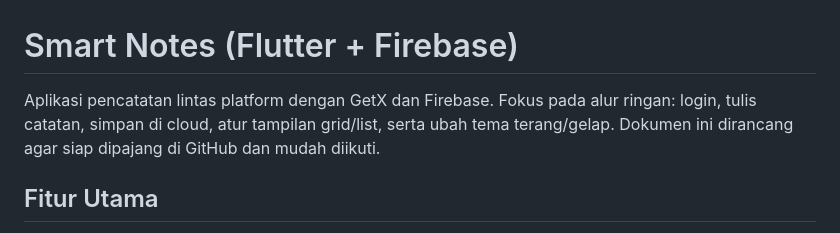
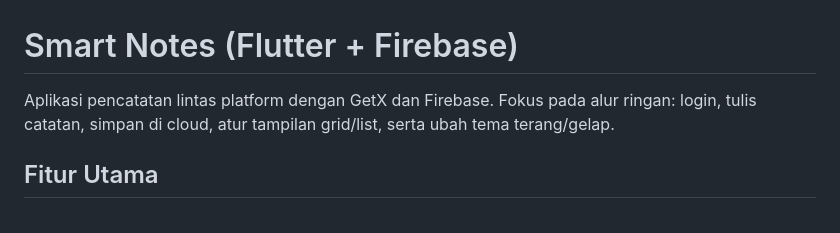
Before and after one commit to AnyX0/smart.notes.project, a Markdown page: README.md, the part around the change. Rendered like a GitHub page.

```diff
--- a/README.md
+++ b/README.md
@@ -1,6 +1,6 @@
 # Smart Notes (Flutter + Firebase)
 
-Aplikasi pencatatan lintas platform dengan GetX dan Firebase. Fokus pada alur ringan: login, tulis catatan, simpan di cloud, atur tampilan grid/list, serta ubah tema terang/gelap. Dokumen ini dirancang agar siap dipajang di GitHub dan mudah diikuti.
+Aplikasi pencatatan lintas platform dengan GetX dan Firebase. Fokus pada alur ringan: login, tulis catatan, simpan di cloud, atur tampilan grid/list, serta ubah tema terang/gelap.
 
 ## Fitur Utama
 - Autentikasi email-password (Firebase Auth) dengan sesi reaktif via GetX.
```
